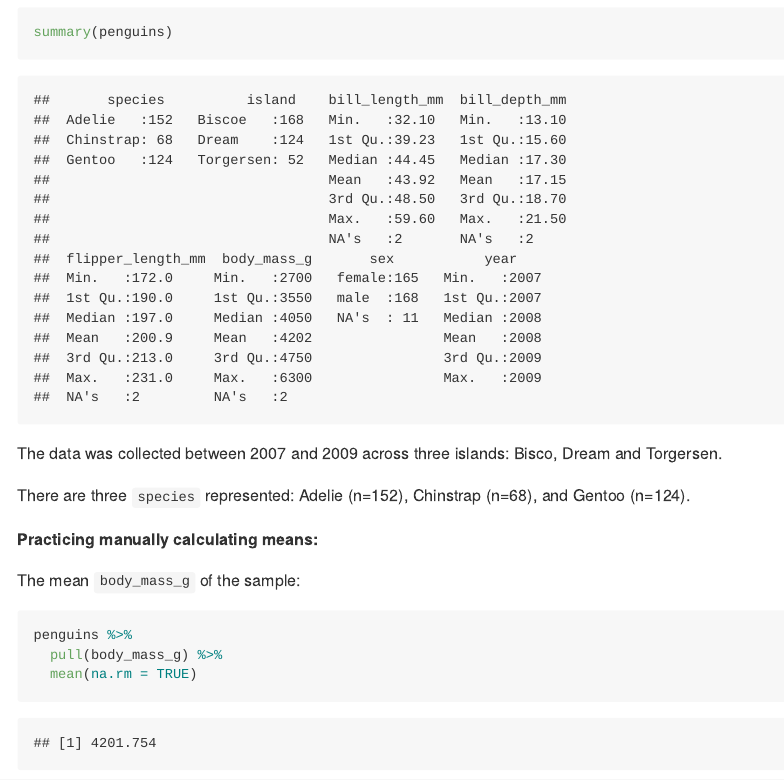
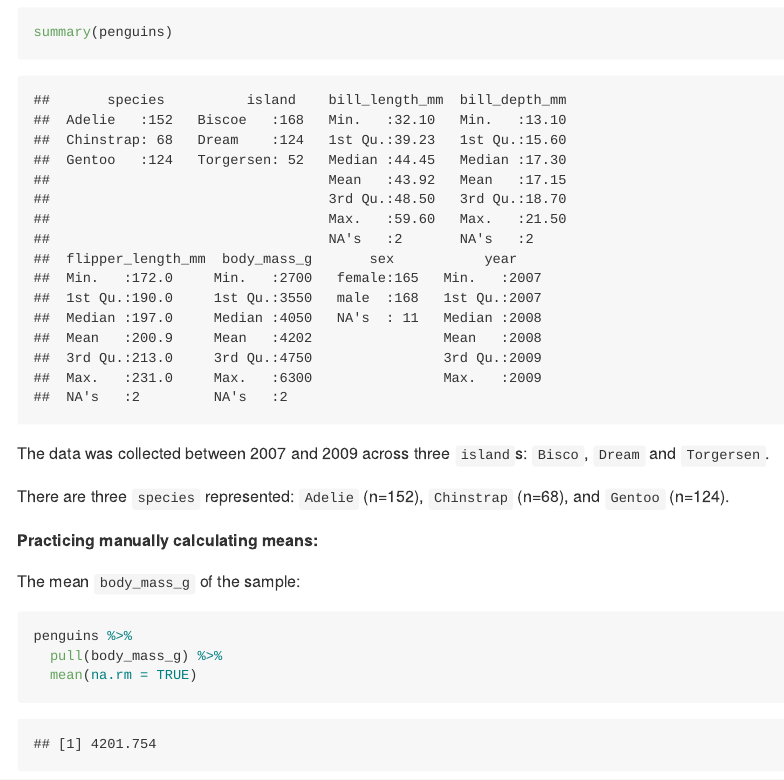
Before and after one commit to emilybamforth/p8105_hw1_egb2156, an R Markdown document (p8105_hw1_egb2156.Rmd): the page in a window 1100 px wide, from 3260 px down. The pictures show the output file p8105_hw1_egb2156.md that the author committed with the source, drawn offline in the style of GitHub; long lines of code are wrapped.

Commit message:
work on prob2

````diff
--- a/p8105_hw1_egb2156.Rmd
+++ b/p8105_hw1_egb2156.Rmd
@@ -103,9 +103,9 @@ This dataset has 344 rows and 8 columns.
 summary(penguins)
 ```
 
-The data was collected between 2007 and 2009 across three islands: Bisco, Dream and Torgersen.
+The data was collected between 2007 and 2009 across three `island`s: `Bisco`, `Dream` and `Torgersen`.
 
-There are three `species` represented: Adelie (n=152), Chinstrap (n=68), and Gentoo (n=124).
+There are three `species` represented: `Adelie` (n=152), `Chinstrap` (n=68), and `Gentoo` (n=124).
 
 **Practicing manually calculating means:**
 
````
Also changed, not shown: p8105_hw1_egb2156.md, penguins_scatter.pdf (added).
